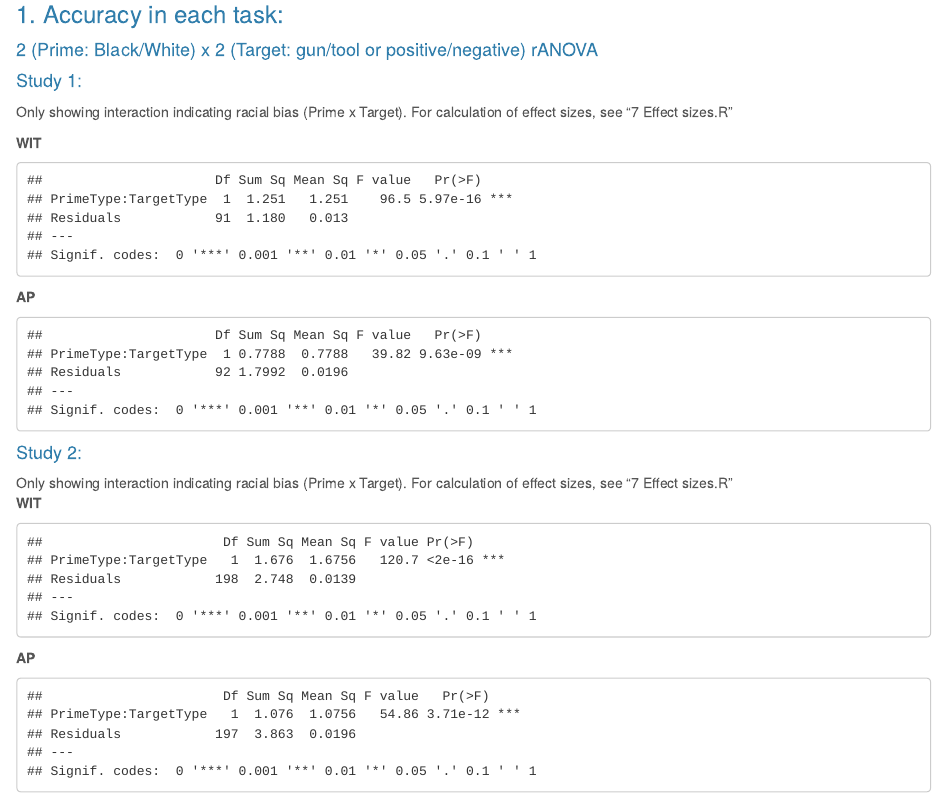
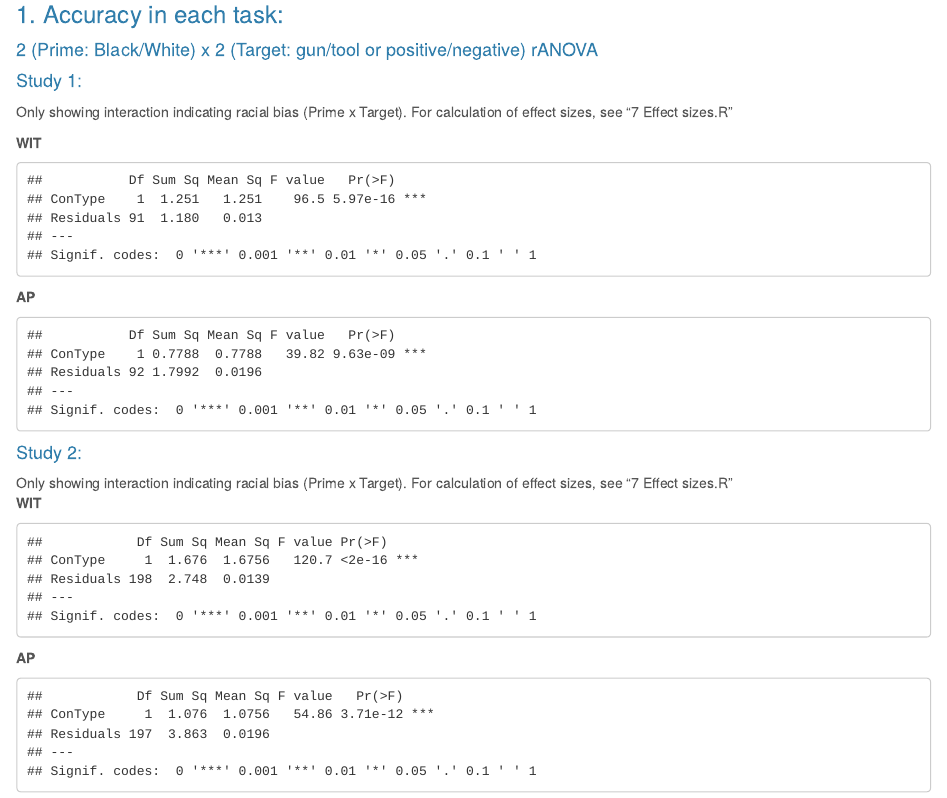
Before and after one commit to hiv8r3/ComparingBias, an R Markdown document (Data and Analyses/Analyses (Manuscript).Rmd): the page in a window 1100 px wide, from 470 px down. Rendered offline with R 4.5, knitr and Pandoc, with nearby package versions; some code elsewhere in the file could not run offline.

Commit message:
Updated prelim analyses for each study to include congruence for target type

````diff
--- a/Data and Analyses/Analyses (Manuscript).Rmd
+++ b/Data and Analyses/Analyses (Manuscript).Rmd
@@ -65,9 +65,9 @@ s1.acc.APT$Subject = factor(s1.acc.APT$Subject)
 s1.acc.WIT$Subject = factor(s1.acc.WIT$Subject)
 
 # Race x Valence on accuracy (WIT)
-sum = aov(Accuracy ~ PrimeType*TargetType + Error(Subject/(PrimeType*TargetType)), data = s1.acc.WIT) %>%
+sum = aov(Accuracy ~ PrimeType*ConType + Error(Subject/(PrimeType*ConType)), data = s1.acc.WIT) %>%
   summary()
 
-sum$`Error: Subject:PrimeType:TargetType`
-
-
+sum$`Error: Subject:ConType`
+```
+``` {r, eval=F}
@@ -76,7 +79,9 @@ sum$`Error: Subject:PrimeType:TargetType`
 **AP**
 ``` {r AP}
 # Race x Valence on accuracy (WIT)
-sum = aov(Accuracy ~ PrimeType*TargetType + Error(Subject/(PrimeType*TargetType)), data = s1.acc.APT) %>%
+sum = aov(Accuracy ~ PrimeType*ConType + Error(Subject/(PrimeType*ConType)), data = s1.acc.APT) %>%
   summary()
 
-sum$`Error: Subject:PrimeType:TargetType`
+sum$`Error: Subject:ConType`
+```
+``` {r, eval=F}
@@ -104,19 +112,19 @@ s2.acc.APT$Subject = factor(s2.acc.APT$Subject)
 s2.acc.WIT$Subject = factor(s2.acc.WIT$Subject)
 
 # Race x Valence on accuracy (WIT)
-sum = aov(Accuracy ~ PrimeType*TargetType + Error(Subject/(PrimeType*TargetType)), data = s2.acc.WIT) %>%
+sum = aov(Accuracy ~ PrimeType*ConType + Error(Subject/(PrimeType*ConType)), data = s2.acc.WIT) %>%
   summary()
 
-sum$`Error: Subject:PrimeType:TargetType`
+sum$`Error: Subject:ConType`
 ```
 
 **AP**
 ``` {r AP2}
 # Race x Valence on accuracy (WIT)
-sum = aov(Accuracy ~ PrimeType*TargetType + Error(Subject/(PrimeType*TargetType)), data = s2.acc.APT) %>%
+sum = aov(Accuracy ~ PrimeType*ConType + Error(Subject/(PrimeType*ConType)), data = s2.acc.APT) %>%
   summary()
 
-sum$`Error: Subject:PrimeType:TargetType`
+sum$`Error: Subject:ConType`
 ```
 
 ### 2. Comparing accuracy across tasks
````
Also changed, not shown: Data and Analyses/Analyses__Manuscript_.html, Data and Analyses/Analyses (Manuscript).Rmd (6 more changed lines).
